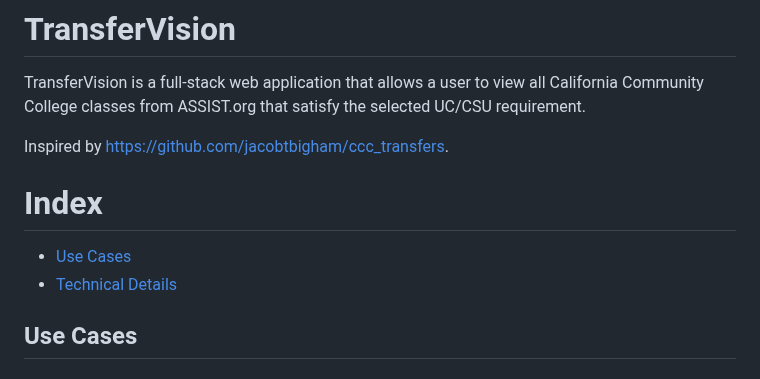
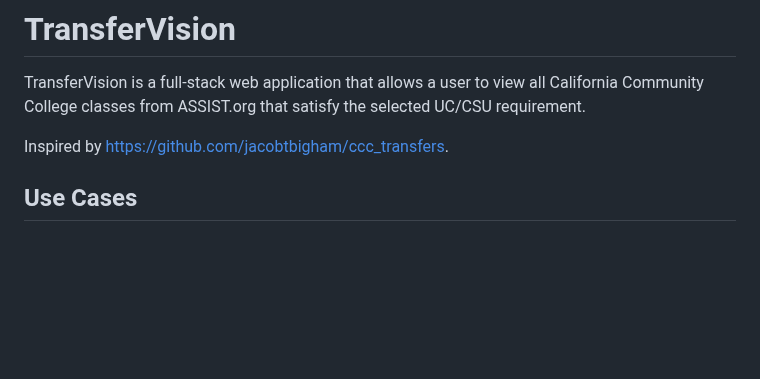
Before and after one commit to michaelrgarcia/transfer-vision, a Markdown page: README.md, the part around the change. GitHub-like rendering; blank space fills up the shorter version.

```diff
--- a/README.md
+++ b/README.md
@@ -3,11 +3,6 @@
 TransferVision is a full-stack web application that allows a user to view all California Community College classes from ASSIST.org that satisfy the selected UC/CSU requirement.
 
 Inspired by https://github.com/jacobtbigham/ccc_transfers.
-
-# Index
-
-- [Use Cases](#use-cases)
-- [Technical Details](#technical-details)
 
 ## Use Cases
 
```
